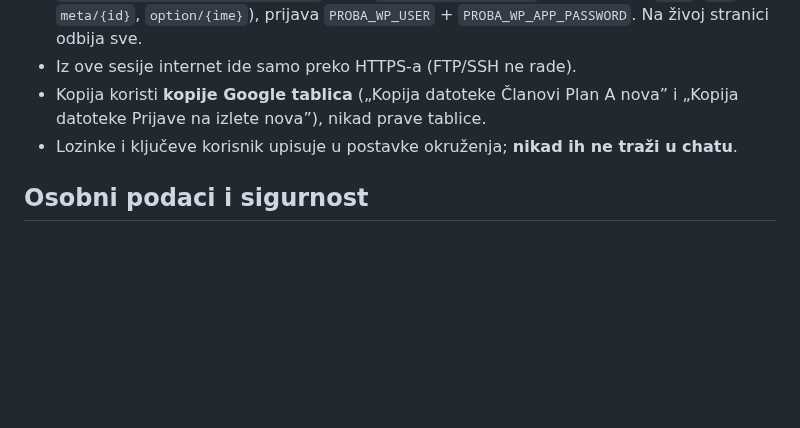
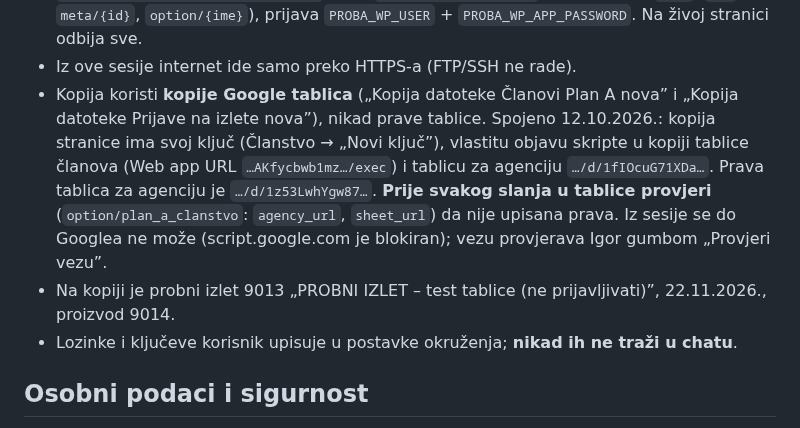
Before and after one commit to igkutil-blip/wordpress, a Markdown page: CLAUDE.md, the part around the change. Drawn GitHub-style; blank space fills up the shorter version.

Commit message:
CLAUDE.md: kopije Google tablica spojene s kopijom stranice, probni izlet
Co-Authored-By: Claude Opus 5.5 <noreply@anthropic.com>
Claude-Session: https://claude.ai/code/session_015V5SCUs4HWMK4ifu5T8kQ2

```diff
--- a/CLAUDE.md
+++ b/CLAUDE.md
@@ -32,7 +32,12 @@ prvo predloži tekstualno, kad to traži. Shortcodeovi i HTML idu u Flatsome HTM
   `meta/{id}`, `option/{ime}`), prijava `PROBA_WP_USER` + `PROBA_WP_APP_PASSWORD`. Na živoj stranici odbija sve.
 - Iz ove sesije internet ide samo preko HTTPS-a (FTP/SSH ne rade).
 - Kopija koristi **kopije Google tablica** („Kopija datoteke Članovi Plan A nova” i
-  „Kopija datoteke Prijave na izlete nova”), nikad prave tablice.
+  „Kopija datoteke Prijave na izlete nova”), nikad prave tablice. Spojeno 12.10.2026.: kopija stranice ima
+  svoj ključ (Članstvo → „Novi ključ”), vlastitu objavu skripte u kopiji tablice članova (Web app URL
+  `…AKfycbwb1mz…/exec`) i tablicu za agenciju `…/d/1fIOcuG71XDa…`. Prava tablica za agenciju je `…/d/1z53LwhYgw87…`.
+  **Prije svakog slanja u tablice provjeri** (`option/plan_a_clanstvo`: `agency_url`, `sheet_url`) da nije upisana prava.
+  Iz sesije se do Googlea ne može (script.google.com je blokiran); vezu provjerava Igor gumbom „Provjeri vezu”.
+- Na kopiji je probni izlet 9013 „PROBNI IZLET – test tablice (ne prijavljivati)”, 22.11.2026., proizvod 9014.
 - Lozinke i ključeve korisnik upisuje u postavke okruženja; **nikad ih ne traži u chatu**.
 
 ## Osobni podaci i sigurnost
```
